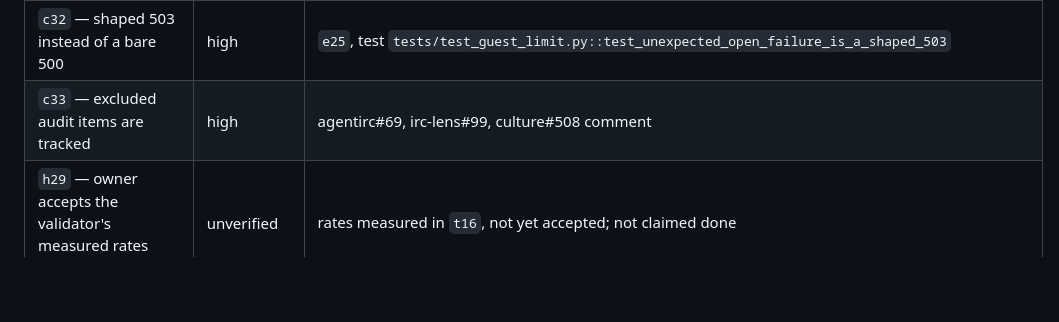
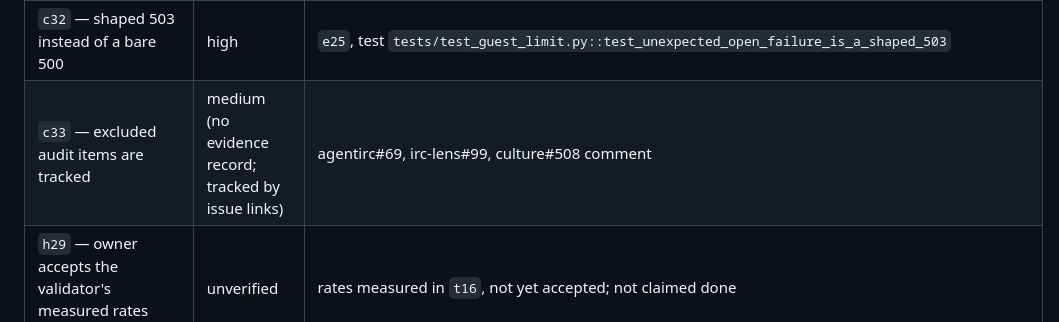
Before and after one commit to agentculture/irc-lens, a Markdown page: docs/deliveries/2026-11-04-harden-public-sign-in.md, the part around the change. Drawn GitHub-style; blank space fills up the shorter version.

Commit message:
c33 is medium: it has no evidence record, only issue links
Co-Authored-By: Claude Opus 5.5 <noreply@anthropic.com>
Claude-Session: https://claude.ai/code/session_019cvvmXGEyobDKVB1eNcH11

```diff
--- a/docs/deliveries/2026-11-04-harden-public-sign-in.md
+++ b/docs/deliveries/2026-11-04-harden-public-sign-in.md
@@ -157,7 +157,7 @@ The owner confirmed evidence `e1`-`e27`, deltas `b1`-`b6`, obligations `o20`-`o2
 | `c30` — Clef validates guest lines; a blocked line never reaches the sandbox | medium | `e22`, `e23` (live, flag mode); block mode not live |
 | `c31` — pending seats capped per address | high | `e24`, test `tests/test_guest_limit.py::test_pending_reservations_are_capped_per_address` |
 | `c32` — shaped 503 instead of a bare 500 | high | `e25`, test `tests/test_guest_limit.py::test_unexpected_open_failure_is_a_shaped_503` |
-| `c33` — excluded audit items are tracked | high | agentirc#69, irc-lens#99, culture#508 comment |
+| `c33` — excluded audit items are tracked | medium (no evidence record; tracked by issue links) | agentirc#69, irc-lens#99, culture#508 comment |
 | `h29` — owner accepts the validator's measured rates before blocking | unverified | rates measured in `t16`, not yet accepted; not claimed done |
 | Turnstile live and `require_bot_check` on (part of `c22` and `t11`) | medium | `e27` (live, direct origin; filed against `o12`); not tested through the edge Worker |
 | Clef's threat verdict trusted beyond advisory | unverified | `docs/clef-threat-verdicts.md` records a missed mail-abuse window; it stays advisory |
```
